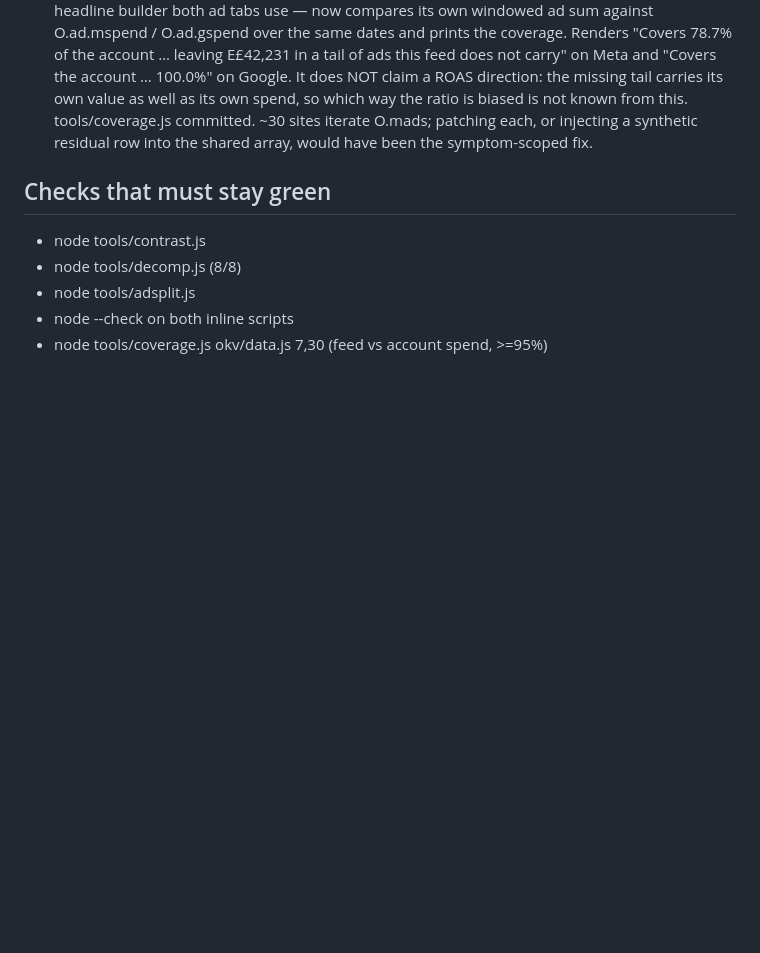
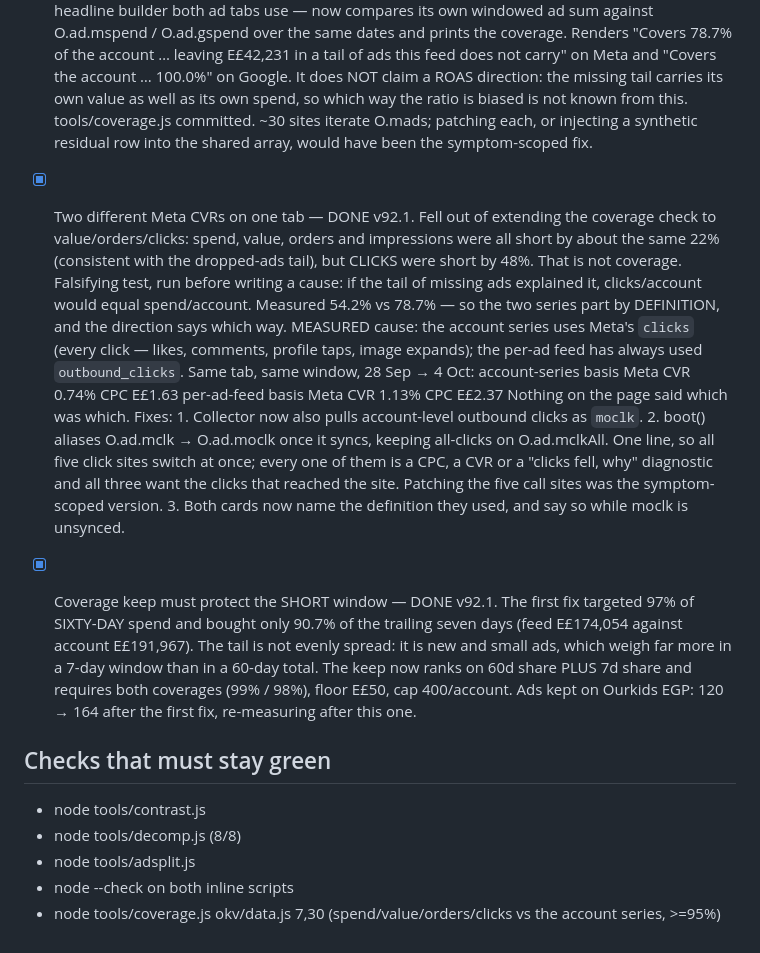
Before and after one commit to bOBsNVAGINA123/ai-media-buyer, a Markdown page: tools/BACKLOG.md, the part around the change. Drawn GitHub-style; blank space fills up the shorter version.

Commit message:
backlog: the two Meta CVRs, and why 97% of 60d bought only 90.7% of 7d

```diff
--- a/tools/BACKLOG.md
+++ b/tools/BACKLOG.md
@@ -93,9 +93,34 @@ A pass = pick the top unticked item, fix, verify, deploy, tick, write what was m
       tools/coverage.js committed. ~30 sites iterate O.mads; patching each, or injecting a
       synthetic residual row into the shared array, would have been the symptom-scoped fix.
 
+- [x] Two different Meta CVRs on one tab — DONE v92.1. Fell out of extending the coverage
+      check to value/orders/clicks: spend, value, orders and impressions were all short by
+      about the same 22% (consistent with the dropped-ads tail), but CLICKS were short by 48%.
+      That is not coverage. Falsifying test, run before writing a cause: if the tail of
+      missing ads explained it, clicks/account would equal spend/account. Measured 54.2% vs
+      78.7% — so the two series part by DEFINITION, and the direction says which way.
+      MEASURED cause: the account series uses Meta's `clicks` (every click — likes, comments,
+      profile taps, image expands); the per-ad feed has always used `outbound_clicks`. Same
+      tab, same window, 28 Sep → 4 Oct:
+        account-series basis   Meta CVR 0.74%   CPC E£1.63
+        per-ad-feed basis      Meta CVR 1.13%   CPC E£2.37
+      Nothing on the page said which was which. Fixes:
+      1. Collector now also pulls account-level outbound clicks as `moclk`.
+      2. boot() aliases O.ad.mclk → O.ad.moclk once it syncs, keeping all-clicks on
+         O.ad.mclkAll. One line, so all five click sites switch at once; every one of them
+         is a CPC, a CVR or a "clicks fell, why" diagnostic and all three want the clicks
+         that reached the site. Patching the five call sites was the symptom-scoped version.
+      3. Both cards now name the definition they used, and say so while moclk is unsynced.
+- [x] Coverage keep must protect the SHORT window — DONE v92.1. The first fix targeted 97% of
+      SIXTY-DAY spend and bought only 90.7% of the trailing seven days (feed E£174,054 against
+      account E£191,967). The tail is not evenly spread: it is new and small ads, which weigh
+      far more in a 7-day window than in a 60-day total. The keep now ranks on 60d share PLUS
+      7d share and requires both coverages (99% / 98%), floor E£50, cap 400/account.
+      Ads kept on Ourkids EGP: 120 → 164 after the first fix, re-measuring after this one.
+
 ## Checks that must stay green
 - node tools/contrast.js
 - node tools/decomp.js      (8/8)
 - node tools/adsplit.js
 - node --check on both inline scripts
-- node tools/coverage.js okv/data.js 7,30   (feed vs account spend, >=95%)
+- node tools/coverage.js okv/data.js 7,30   (spend/value/orders/clicks vs the account series, >=95%)
```
